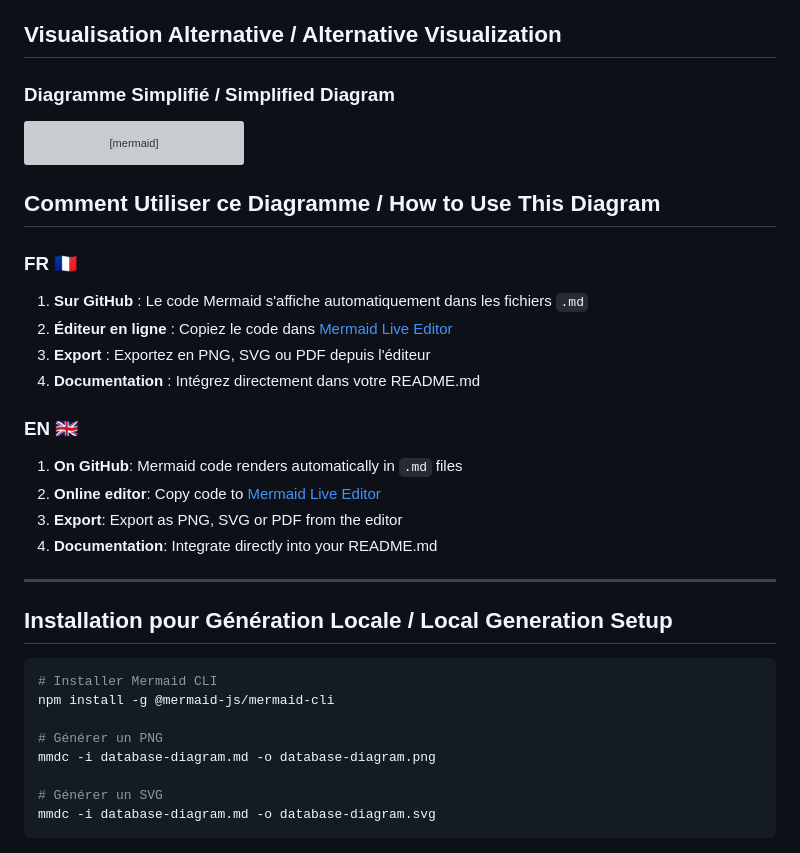
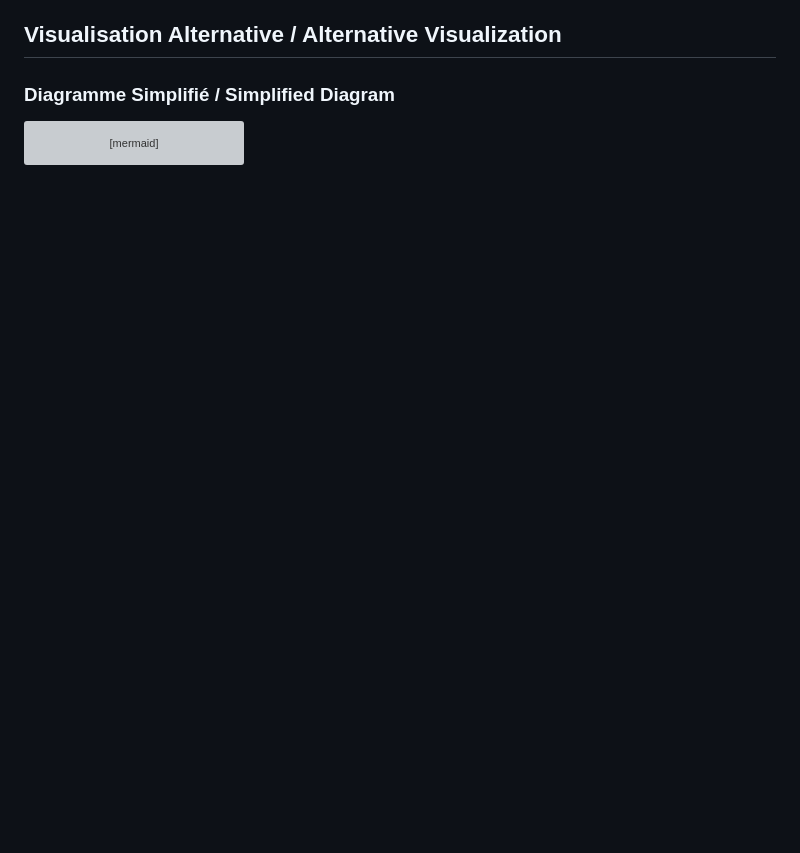
Before and after one commit to Lagui117/holbertonschool-hbnb, a Markdown page: part3/ER_diag.md, the part around the change. GitHub-like rendering; blank space fills up the shorter version; grey boxes are pictures that could not be loaded.

Commit message:
partie 3

````diff
--- a/part3/ER_diag.md
+++ b/part3/ER_diag.md
@@ -178,34 +178,3 @@ graph TD
     style C fill:#ffe1f5
     style D fill:#e1ffe1
 ```
-
-## Comment Utiliser ce Diagramme / How to Use This Diagram
-
-### FR 🇫🇷
-
-1. **Sur GitHub** : Le code Mermaid s'affiche automatiquement dans les fichiers `.md`
-2. **Éditeur en ligne** : Copiez le code dans [Mermaid Live Editor](https://mermaid.live/)
-3. **Export** : Exportez en PNG, SVG ou PDF depuis l'éditeur
-4. **Documentation** : Intégrez directement dans votre README.md
-
-### EN 🇬🇧
-
-1. **On GitHub**: Mermaid code renders automatically in `.md` files
-2. **Online editor**: Copy code to [Mermaid Live Editor](https://mermaid.live/)
-3. **Export**: Export as PNG, SVG or PDF from the editor
-4. **Documentation**: Integrate directly into your README.md
-
----
-
-## Installation pour Génération Locale / Local Generation Setup
-
-```bash
-# Installer Mermaid CLI
-npm install -g @mermaid-js/mermaid-cli
-
-# Générer un PNG
-mmdc -i database-diagram.md -o database-diagram.png
-
-# Générer un SVG
-mmdc -i database-diagram.md -o database-diagram.svg
-```
````
